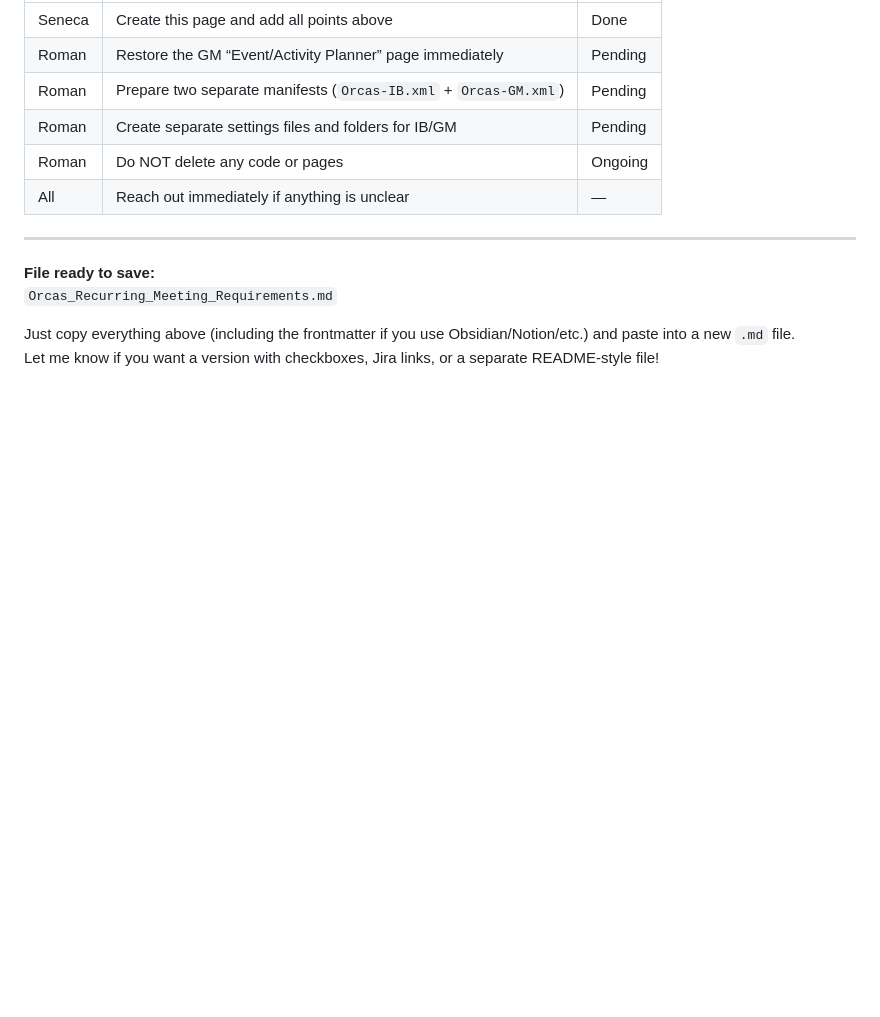
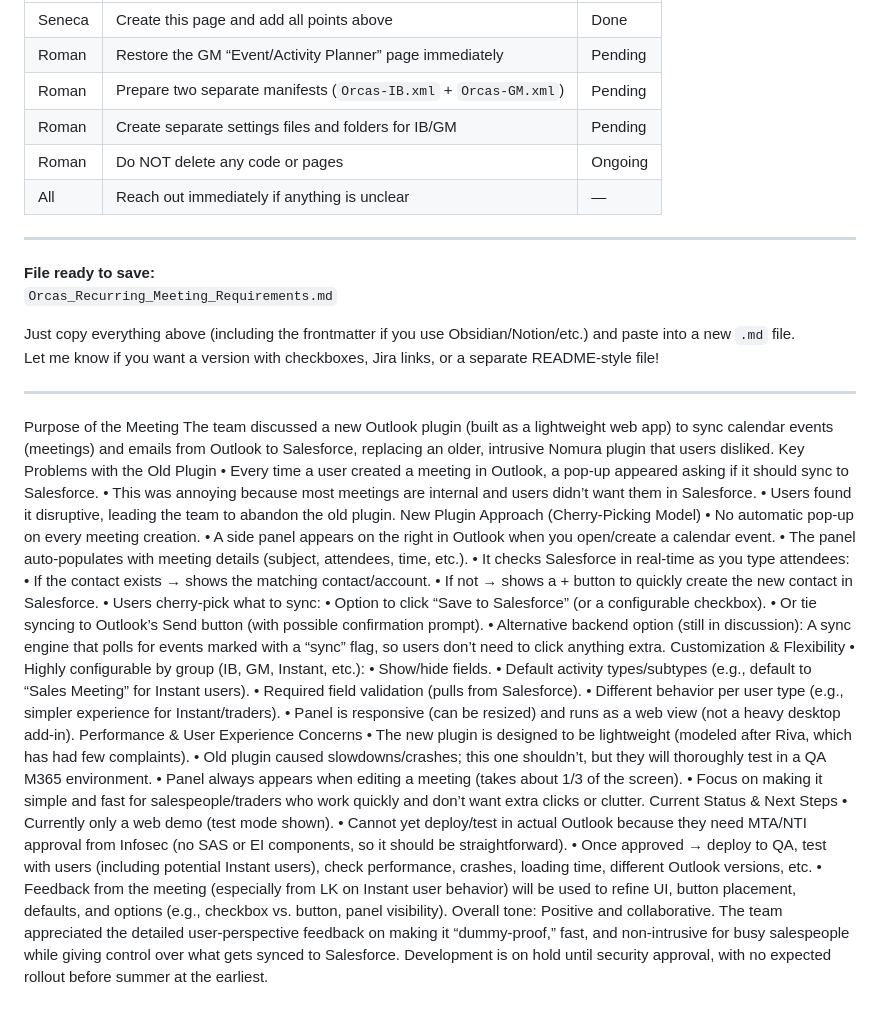
Before and after one commit to capt-ri/blazor-outlook-plugin, a Markdown page: README.md, the part around the change. GitHub-like rendering; blank space fills up the shorter version.

```diff
--- a/README.md
+++ b/README.md
@@ -232,3 +232,42 @@ Keep IB and GM in **completely separate folders/projects** for zero risk.
 
 Just copy everything above (including the frontmatter if you use Obsidian/Notion/etc.) and paste into a new `.md` file.
 Let me know if you want a version with checkboxes, Jira links, or a separate README-style file!
+
+
+----
+
+Purpose of the Meeting
+The team discussed a new Outlook plugin (built as a lightweight web app) to sync calendar events (meetings) and emails from Outlook to Salesforce, replacing an older, intrusive Nomura plugin that users disliked.
+Key Problems with the Old Plugin
+•  Every time a user created a meeting in Outlook, a pop-up appeared asking if it should sync to Salesforce.
+•  This was annoying because most meetings are internal and users didn’t want them in Salesforce.
+•  Users found it disruptive, leading the team to abandon the old plugin.
+New Plugin Approach (Cherry-Picking Model)
+•  No automatic pop-up on every meeting creation.
+•  A side panel appears on the right in Outlook when you open/create a calendar event.
+•  The panel auto-populates with meeting details (subject, attendees, time, etc.).
+•  It checks Salesforce in real-time as you type attendees:
+	•  If the contact exists → shows the matching contact/account.
+	•  If not → shows a + button to quickly create the new contact in Salesforce.
+•  Users cherry-pick what to sync:
+	•  Option to click “Save to Salesforce” (or a configurable checkbox).
+	•  Or tie syncing to Outlook’s Send button (with possible confirmation prompt).
+•  Alternative backend option (still in discussion): A sync engine that polls for events marked with a “sync” flag, so users don’t need to click anything extra.
+Customization & Flexibility
+•  Highly configurable by group (IB, GM, Instant, etc.):
+	•  Show/hide fields.
+	•  Default activity types/subtypes (e.g., default to “Sales Meeting” for Instant users).
+	•  Required field validation (pulls from Salesforce).
+	•  Different behavior per user type (e.g., simpler experience for Instant/traders).
+•  Panel is responsive (can be resized) and runs as a web view (not a heavy desktop add-in).
+Performance & User Experience Concerns
+•  The new plugin is designed to be lightweight (modeled after Riva, which has had few complaints).
+•  Old plugin caused slowdowns/crashes; this one shouldn’t, but they will thoroughly test in a QA M365 environment.
+•  Panel always appears when editing a meeting (takes about 1/3 of the screen).
+•  Focus on making it simple and fast for salespeople/traders who work quickly and don’t want extra clicks or clutter.
+Current Status & Next Steps
+•  Currently only a web demo (test mode shown).
+•  Cannot yet deploy/test in actual Outlook because they need MTA/NTI approval from Infosec (no SAS or EI components, so it should be straightforward).
+•  Once approved → deploy to QA, test with users (including potential Instant users), check performance, crashes, loading time, different Outlook versions, etc.
+•  Feedback from the meeting (especially from LK on Instant user behavior) will be used to refine UI, button placement, defaults, and options (e.g., checkbox vs. button, panel visibility).
+Overall tone: Positive and collaborative. The team appreciated the detailed user-perspective feedback on making it “dummy-proof,” fast, and non-intrusive for busy salespeople while giving control over what gets synced to Salesforce. Development is on hold until security approval, with no expected rollout before summer at the earliest.
```
